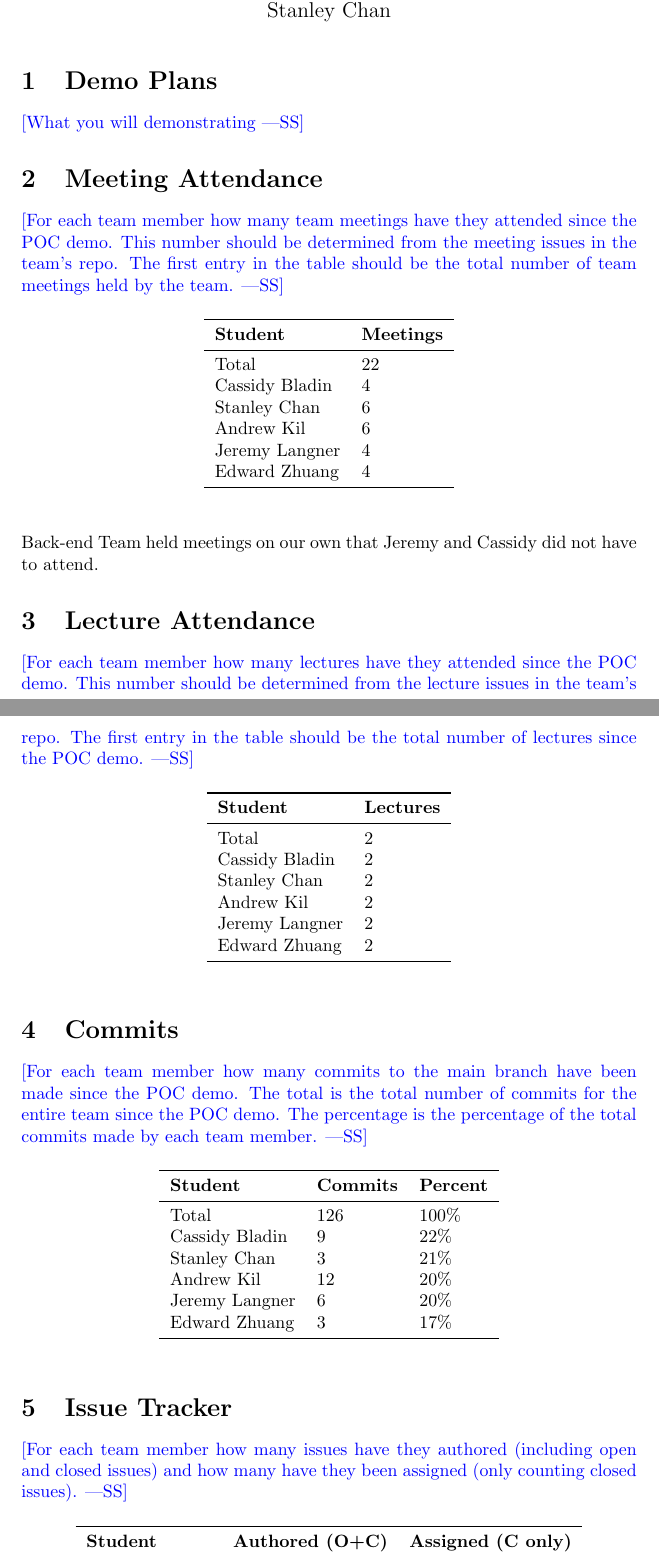
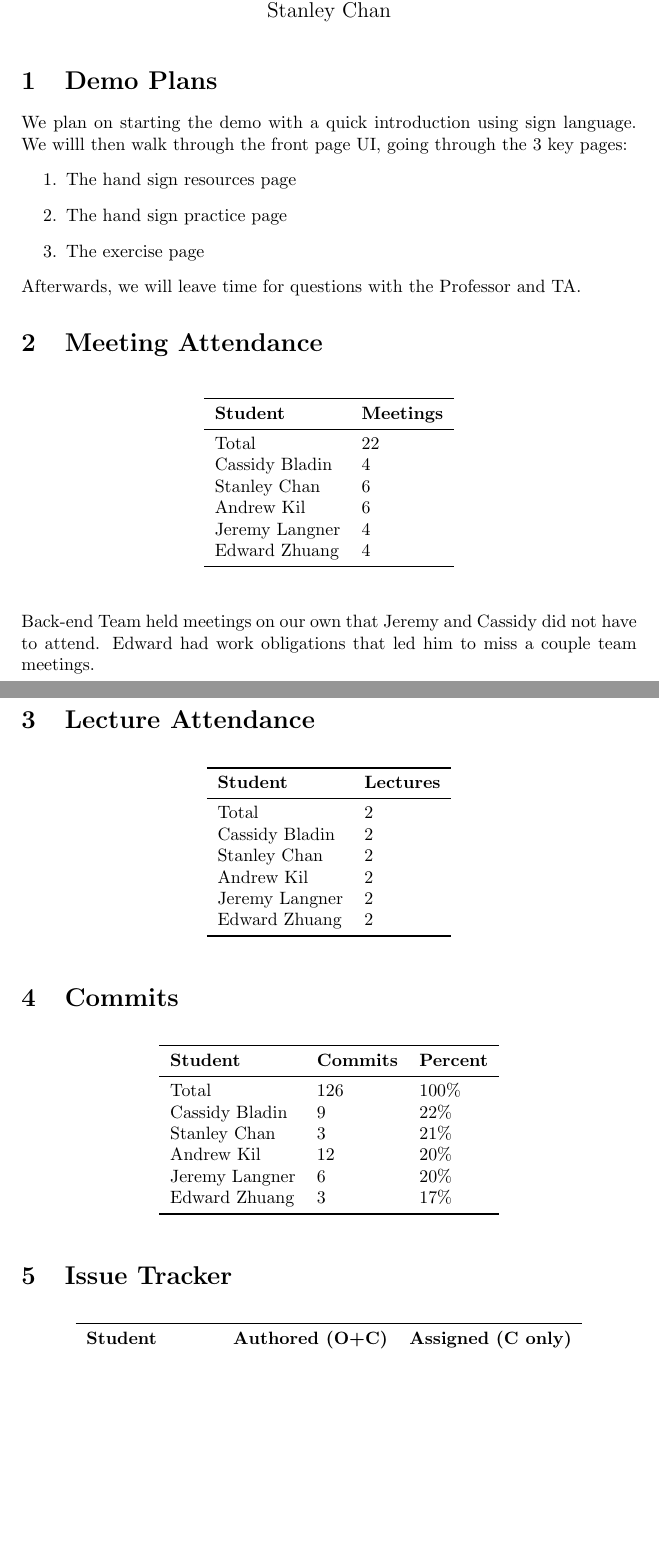
Before and after one commit to stanreee/sign-language-learning, a LaTeX document (docs/projMngmnt/Rev0_Team_Contrib.tex): two parts of pages 1 and 2 of 3, joined at a grey line, cut so that both start at the same text, the shorter picture padded with empty space. Compiled offline with pdfLaTeX.

Commit message:
Update Rev0_Team_Contrib.tex

```diff
--- a/docs/projMngmnt/Rev0_Team_Contrib.tex
+++ b/docs/projMngmnt/Rev0_Team_Contrib.tex
@@ -20,14 +20,20 @@
 
 \section{Demo Plans}
 
-\wss{What you will demonstrating}
+We plan on starting the demo with a quick introduction using sign language. We willl then walk through the front page UI, going through the 3 key pages:
+\begin{enumerate}
+    \item The hand sign resources page
+    \item The hand sign practice page
+    \item The exercise page
+\end{enumerate}
+Afterwards, we will leave time for questions with the Professor and TA.
 
 \section{Meeting Attendance}
 
-\wss{For each team member how many team meetings have they attended since the
-POC demo.  This number should be determined from the meeting issues in the
-team's repo.  The first entry in the table should be the total number of team
-meetings held by the team.}
+% \wss{For each team member how many team meetings have they attended since the
+% POC demo.  This number should be determined from the meeting issues in the
+% team's repo.  The first entry in the table should be the total number of team
+% meetings held by the team.}
 
 \begin{table}[H]
 \centering
@@ -45,14 +51,14 @@ Edward Zhuang & 4\\
 \end{tabular}
 \end{table}
 
-\noindent Back-end Team held meetings on our own that Jeremy and Cassidy did not have to attend.
+\noindent Back-end Team held meetings on our own that Jeremy and Cassidy did not have to attend. Edward had work obligations that led him to miss a couple team meetings.
 
 \section{Lecture Attendance}
 
-\wss{For each team member how many lectures have they attended since the POC
-demo.  This number should be determined from the lecture issues in the team's
-repo.  The first entry in the table should be the total number of lectures since
-the POC demo.}
+% \wss{For each team member how many lectures have they attended since the POC
+% demo.  This number should be determined from the lecture issues in the team's
+% repo.  The first entry in the table should be the total number of lectures since
+% the POC demo.}
 
 \begin{table}[H]
 \centering
@@ -72,10 +78,10 @@ Edward Zhuang & 2\\
 
 \section{Commits}
 
-\wss{For each team member how many commits to the main branch have been made
-since the POC demo.  The total is the total number of commits for the entire
-team since the POC demo.  The percentage is the percentage of the total commits
-made by each team member.}
+% \wss{For each team member how many commits to the main branch have been made
+% since the POC demo.  The total is the total number of commits for the entire
+% team since the POC demo.  The percentage is the percentage of the total commits
+% made by each team member.}
 
 \begin{table}[H]
 \centering
@@ -95,9 +101,9 @@ Edward Zhuang & 3 & 17\% \\
 
 \section{Issue Tracker}
 
-\wss{For each team member how many issues have they authored (including open and
-closed issues) and how many have they been assigned (only counting closed
-issues).}
+% \wss{For each team member how many issues have they authored (including open and
+% closed issues) and how many have they been assigned (only counting closed
+% issues).}
 
 \begin{table}[H]
 \centering
```
